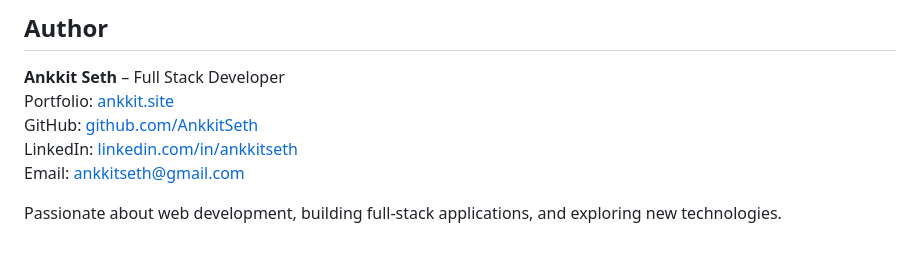
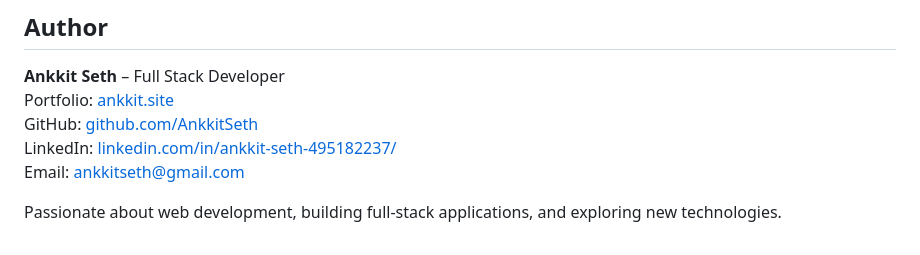
Before and after one commit to AnkkitSeth/bitgears, a Markdown page: README.md, the part around the change. GitHub-like rendering.

```diff
--- a/README.md
+++ b/README.md
@@ -102,7 +102,7 @@ BitGears is a user-friendly, full-stack bike rental platform built with modern t
 **Ankkit Seth** – Full Stack Developer
 Portfolio: [ankkit.site](https://ankkit.site)
 GitHub: [github.com/AnkkitSeth](https://github.com/AnkkitSeth)
-LinkedIn: [linkedin.com/in/ankkitseth](https://www.linkedin.com/in/ankkitseth/)
+LinkedIn: [linkedin.com/in/ankkit-seth-495182237/](https://www.linkedin.com/in/ankkit-seth-495182237/)
 Email: ankkitseth@gmail.com
 
 Passionate about web development, building full-stack applications, and exploring new technologies.
```
